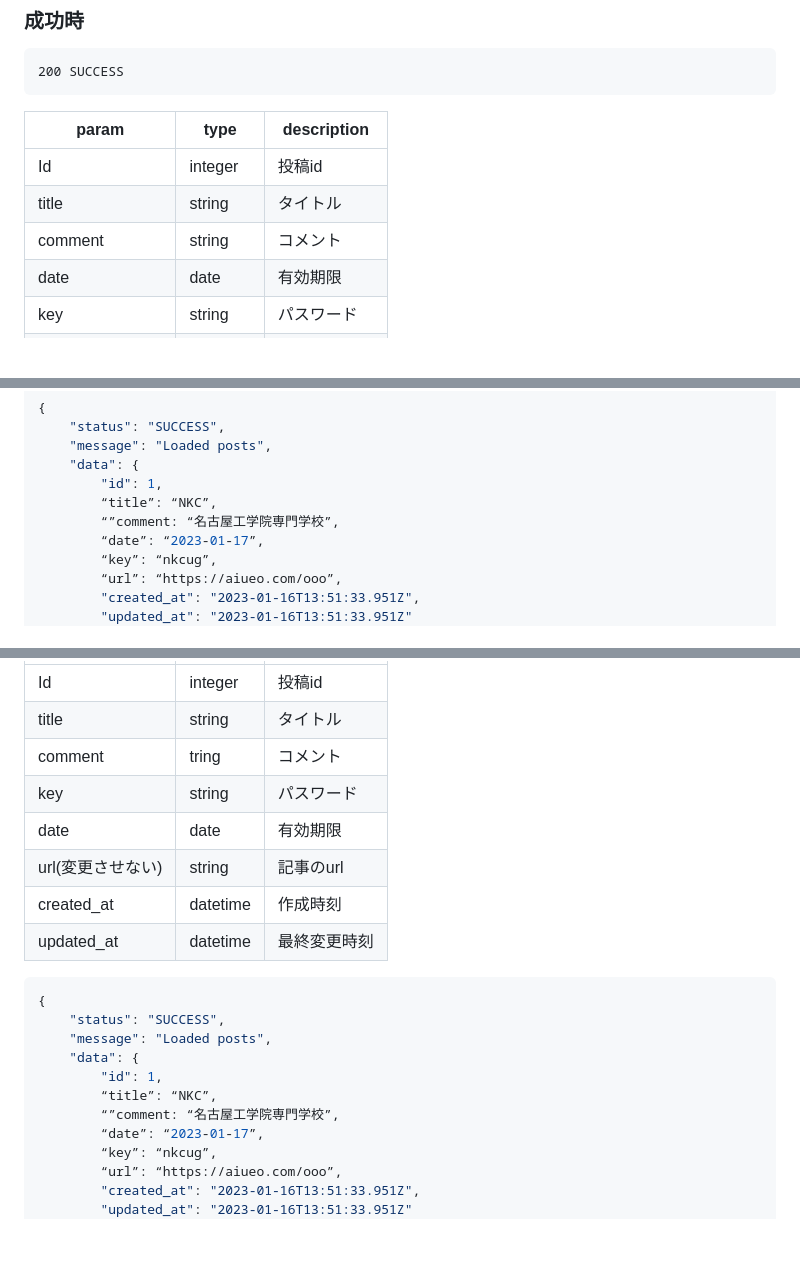
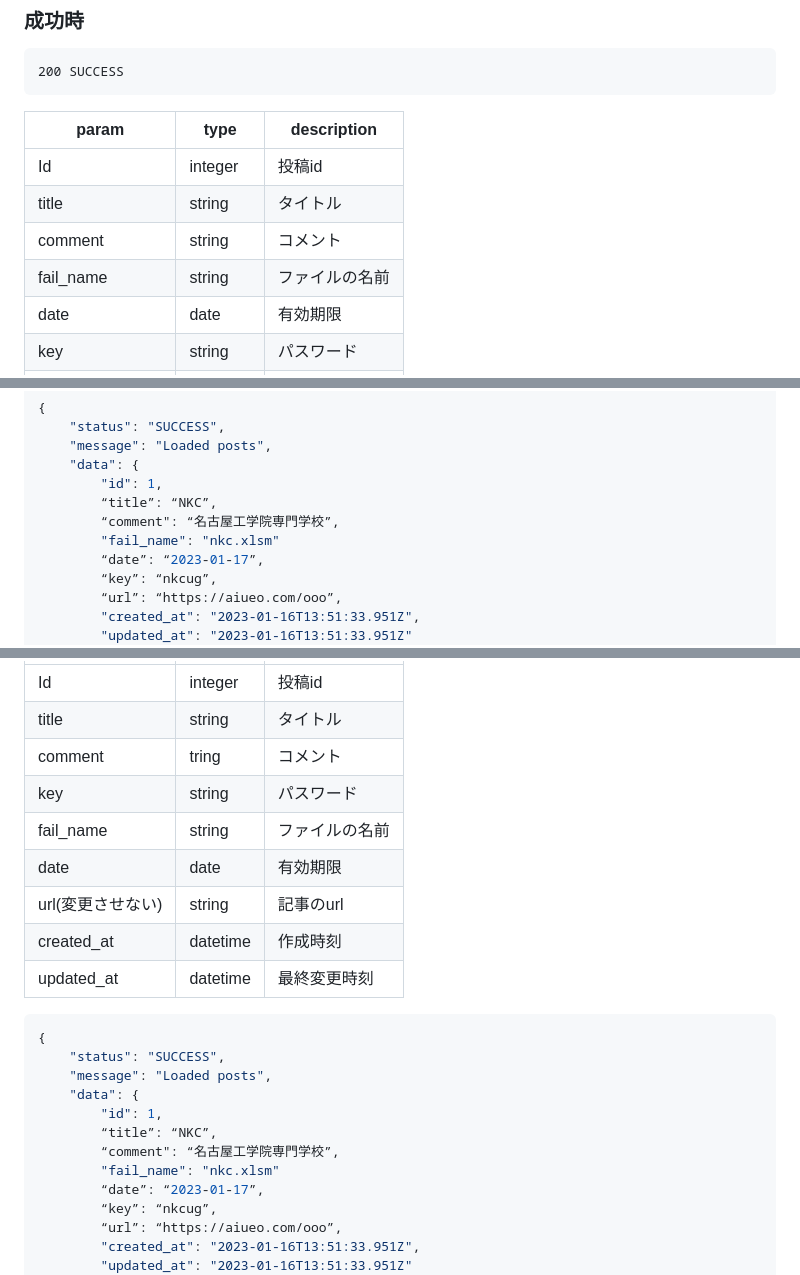
Before and after one commit to nkc-ug/Create_GitHub, a Markdown page: doc/api.md, 3 parts joined by grey strips. GitHub-like rendering; blank space fills up the shorter version.

Commit message:
Update api.md
ファイルの名前のカラムをアップロード　APIと選択した投稿の編集 APIに追加しました。

```diff
--- a/doc/api.md
+++ b/doc/api.md
@@ -116,6 +116,7 @@ DELETE /api/v1/posts/{id}
 |Id|integer|投稿id|
 |title|string|タイトル|
 |comment|string|コメント|
+|fail_name|string|ファイルの名前|
 |date|date|有効期限|
 |key|string|パスワード|
 |url(変更させない)|string|記事のurl|
@@ -129,7 +130,8 @@ DELETE /api/v1/posts/{id}
     "data": {
         "id": 1,
         “title”: “NKC”,
-        “”comment: “名古屋工学院専門学校”,
+        “comment": “名古屋工学院専門学校”,
+        "fail_name": "nkc.xlsm"
         “date”: “2023-01-17”,
         “key”: “nkcug”,
         “url”: “https://aiueo.com/ooo”,
@@ -161,6 +163,7 @@ POST /api/v1/posts
 |title|string|タイトル|
 |comment|tring|コメント|
 |key|string|パスワード|
+|fail_name|string|ファイルの名前|
 |date|date|有効期限|
 |url(変更させない)|string|記事のurl|
 |created_at|datetime|作成時刻|
@@ -172,7 +175,8 @@ POST /api/v1/posts
     "data": {
         "id": 1,
         “title”: “NKC”,
-        “”comment: “名古屋工学院専門学校”,
+        “comment": “名古屋工学院専門学校”,
+        "fail_name": "nkc.xlsm"
         “date”: “2023-01-17”,
         “key”: “nkcug”,
         “url”: “https://aiueo.com/ooo”,
```
